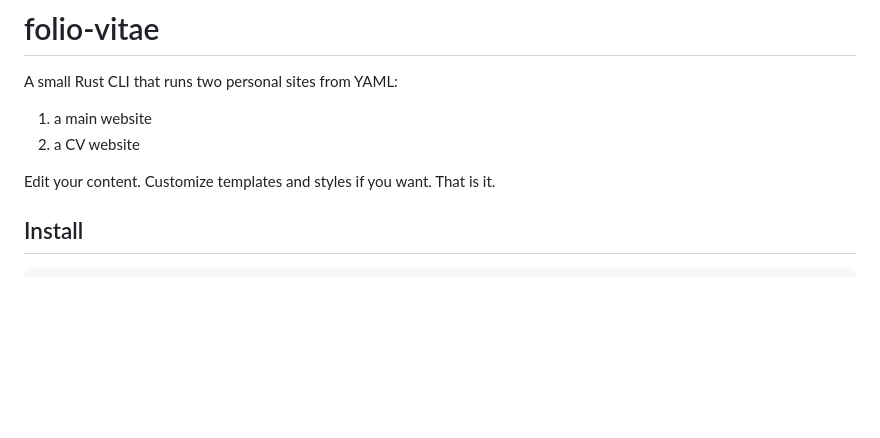
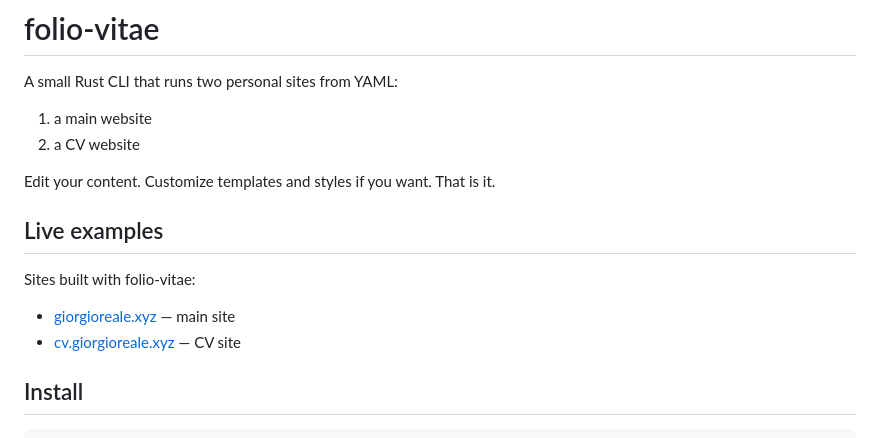
Before and after one commit to GiorgioReale/folio-vitae, a Markdown page: README.md, the part around the change. Rendered like a GitHub page; blank space fills up the shorter version.

Commit message:
docs: add live example sites to the README (#30)

```diff
--- a/README.md
+++ b/README.md
@@ -6,6 +6,13 @@ A small Rust CLI that runs two personal sites from YAML:
 2. a CV website
 
 Edit your content. Customize templates and styles if you want. That is it.
+
+## Live examples
+
+Sites built with folio-vitae:
+
+- [giorgioreale.xyz](https://giorgioreale.xyz/en) — main site
+- [cv.giorgioreale.xyz](https://cv.giorgioreale.xyz/en) — CV site
 
 ## Install
 
```
